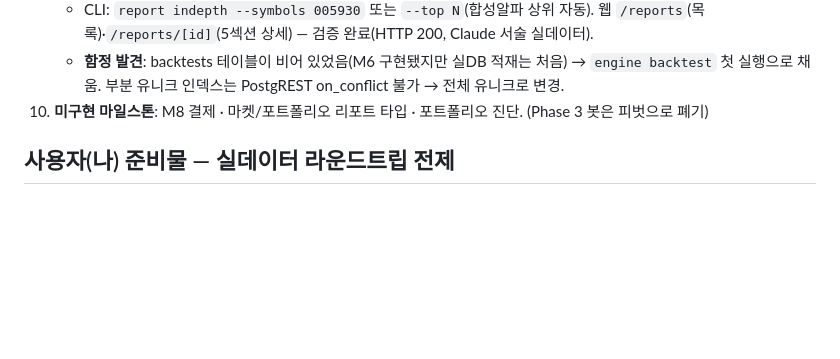
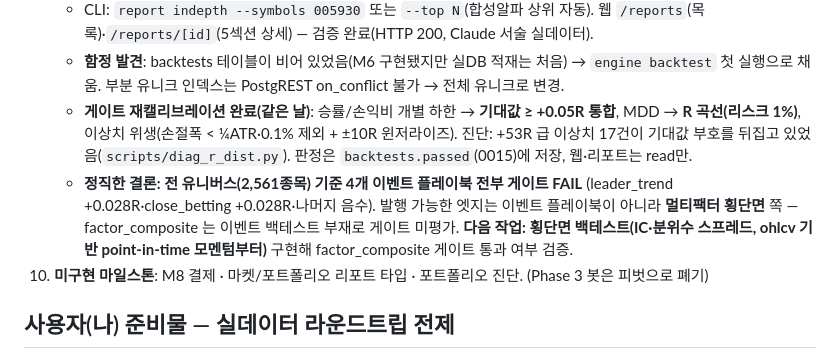
Before and after one commit to Victor-wonderful/stock-alpha, a Markdown page: docs/RESUME.md, the part around the change. Rendered like a GitHub page; blank space fills up the shorter version.

Commit message:
docs: RESUME — 게이트 재캘리브레이션 결과(전 플레이북 FAIL)·횡단면 백테스트 차기 작업 기록
Co-Authored-By: Claude Fable 5 <noreply@anthropic.com>

```diff
--- a/docs/RESUME.md
+++ b/docs/RESUME.md
@@ -40,6 +40,8 @@
    - 엔진 `engine/reports/`: context(수치+source_refs, 환각 차단) → 거래가능 게이트(활성·유동성 1억·ATR12%·백테스트 게이트) → 종합판정(팩터40/밸류30/시그널30, 매수≥65/중립≥45/관망/거래부적합) → Claude 서술(`claude-opus-4-8`, 키 없으면 템플릿 폴백) → reports 업서트(0014 자연키 `report_type,instrument_id,as_of`).
    - CLI: `report indepth --symbols 005930` 또는 `--top N`(합성알파 상위 자동). 웹 `/reports`(목록)·`/reports/[id]`(5섹션 상세) — 검증 완료(HTTP 200, Claude 서술 실데이터).
    - **함정 발견**: backtests 테이블이 비어 있었음(M6 구현됐지만 실DB 적재는 처음) → `engine backtest` 첫 실행으로 채움. 부분 유니크 인덱스는 PostgREST on_conflict 불가 → 전체 유니크로 변경.
+   - **게이트 재캘리브레이션 완료(같은 날)**: 승률/손익비 개별 하한 → **기대값 ≥ +0.05R 통합**, MDD → **R 곡선(리스크 1%)**, 이상치 위생(손절폭 < ¼ATR·0.1% 제외 + ±10R 윈저라이즈). 진단: +53R 급 이상치 17건이 기대값 부호를 뒤집고 있었음(`scripts/diag_r_dist.py`). 판정은 `backtests.passed`(0015)에 저장, 웹·리포트는 read만.
+   - **정직한 결론: 전 유니버스(2,561종목) 기준 4개 이벤트 플레이북 전부 게이트 FAIL** (leader_trend +0.028R·close_betting +0.028R·나머지 음수). 발행 가능한 엣지는 이벤트 플레이북이 아니라 **멀티팩터 횡단면** 쪽 — factor_composite 는 이벤트 백테스트 부재로 게이트 미평가. **다음 작업: 횡단면 백테스트(IC·분위수 스프레드, ohlcv 기반 point-in-time 모멘텀부터)** 구현해 factor_composite 게이트 통과 여부 검증.
 10. **미구현 마일스톤**: M8 결제 · 마켓/포트폴리오 리포트 타입 · 포트폴리오 진단. (Phase 3 봇은 피벗으로 폐기)
 
 ## 사용자(나) 준비물 — 실데이터 라운드트립 전제
```
